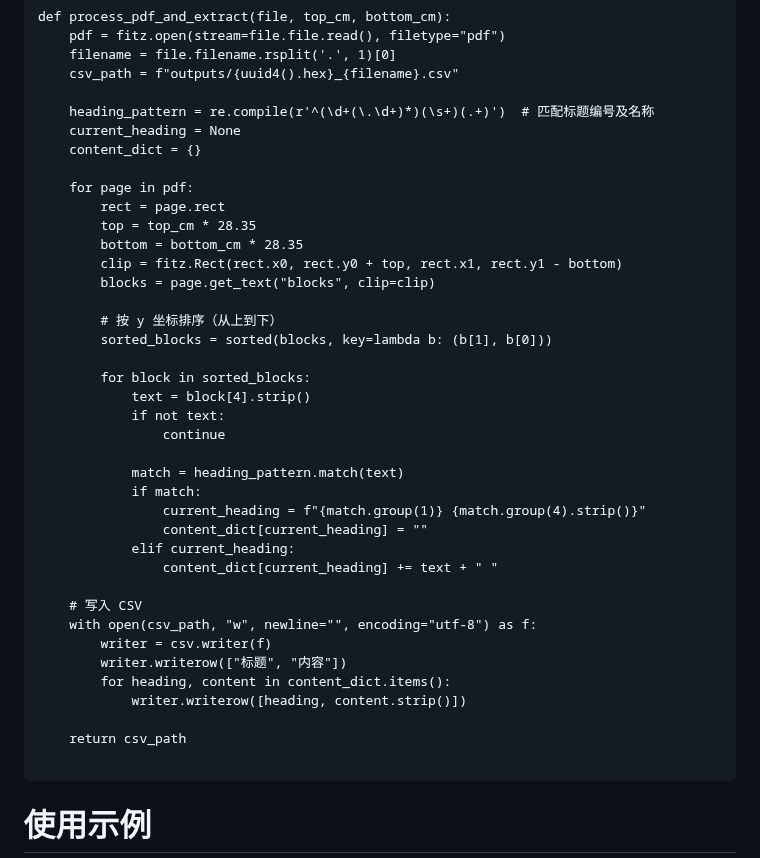
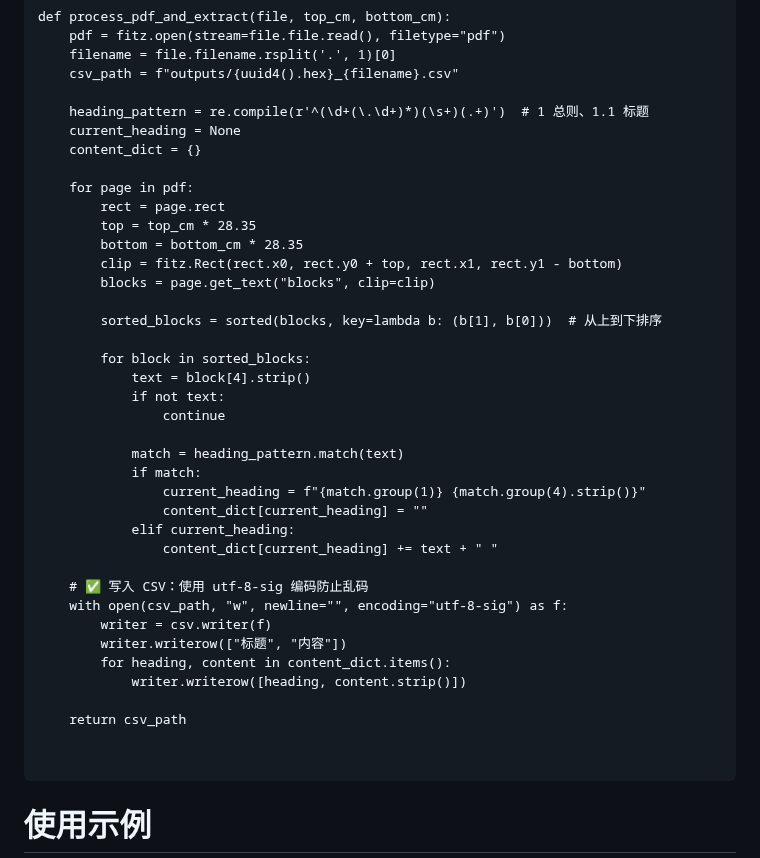
Before and after one commit to xin1/Agent, a Markdown page: 错误.md, the part around the change. GitHub-like rendering.

````diff
--- a/错误.md
+++ b/错误.md
@@ -12,7 +12,7 @@ def process_pdf_and_extract(file, top_cm, bottom_cm):
     filename = file.filename.rsplit('.', 1)[0]
     csv_path = f"outputs/{uuid4().hex}_{filename}.csv"
 
-    heading_pattern = re.compile(r'^(\d+(\.\d+)*)(\s+)(.+)')  # 匹配标题编号及名称
+    heading_pattern = re.compile(r'^(\d+(\.\d+)*)(\s+)(.+)')  # 1 总则、1.1 标题
     current_heading = None
     content_dict = {}
 
@@ -23,8 +23,7 @@ def process_pdf_and_extract(file, top_cm, bottom_cm):
         clip = fitz.Rect(rect.x0, rect.y0 + top, rect.x1, rect.y1 - bottom)
         blocks = page.get_text("blocks", clip=clip)
 
-        # 按 y 坐标排序（从上到下）
-        sorted_blocks = sorted(blocks, key=lambda b: (b[1], b[0]))
+        sorted_blocks = sorted(blocks, key=lambda b: (b[1], b[0]))  # 从上到下排序
 
         for block in sorted_blocks:
             text = block[4].strip()
@@ -38,14 +37,15 @@ def process_pdf_and_extract(file, top_cm, bottom_cm):
             elif current_heading:
                 content_dict[current_heading] += text + " "
 
-    # 写入 CSV
-    with open(csv_path, "w", newline="", encoding="utf-8") as f:
+    # ✅ 写入 CSV：使用 utf-8-sig 编码防止乱码
+    with open(csv_path, "w", newline="", encoding="utf-8-sig") as f:
         writer = csv.writer(f)
         writer.writerow(["标题", "内容"])
         for heading, content in content_dict.items():
             writer.writerow([heading, content.strip()])
 
     return csv_path
+
 
 ```
 # 使用示例
````
